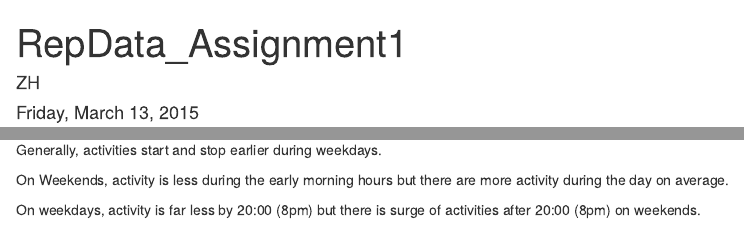
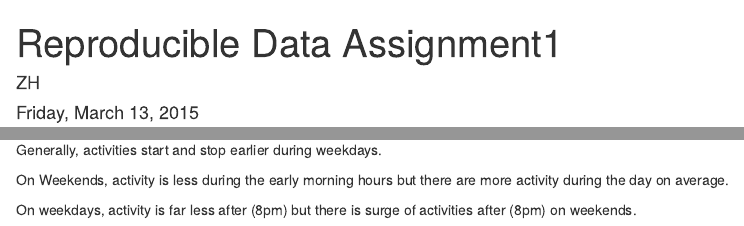
Before and after one commit to zhalabi/Reproducible-Data-Peer-Assessment-1, an R Markdown document (PA1_template.Rmd): the page in a window 1100 px wide, from its top, and a second part further down, joined at a grey line. Rendered offline with R 4.5, knitr and Pandoc, with nearby package versions.

Commit message:
Reproducible Data: Peer Assessment 1 - Commit 2

```diff
--- a/PA1_template.Rmd
+++ b/PA1_template.Rmd
@@ -1,5 +1,5 @@
 ---
-title: "RepData_Assignment1"
+title: "Reproducible Data Assignment1"
 author: "ZH"
 date: "Friday, March 13, 2015"
 output:
@@ -97,4 +95,4 @@
 
 On Weekends, activity is less during the early morning hours but there are more activity during the day on average.
 
-On weekdays, activity is far less by 20:00 (8pm) but there is surge of activities after 20:00 (8pm) on weekends.
+On weekdays, activity is far less after (8pm) but there is surge of activities after (8pm) on weekends.
```
Also changed, not shown: PA1_template.Rmd (4 more changed lines).
